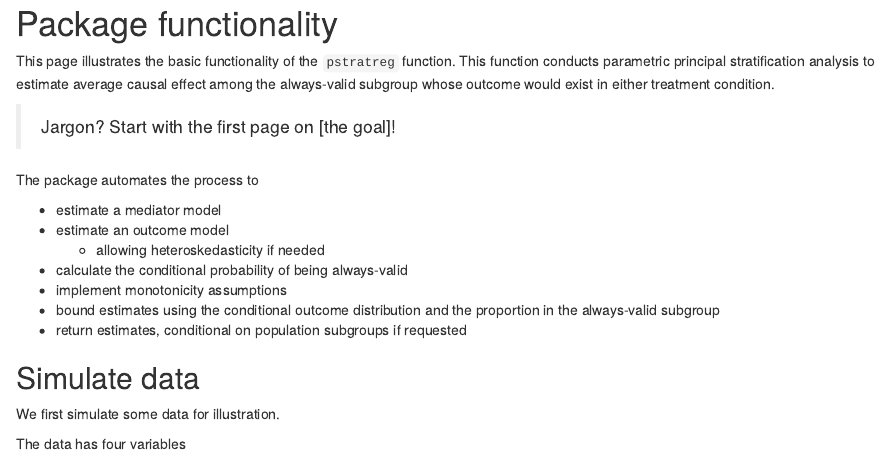
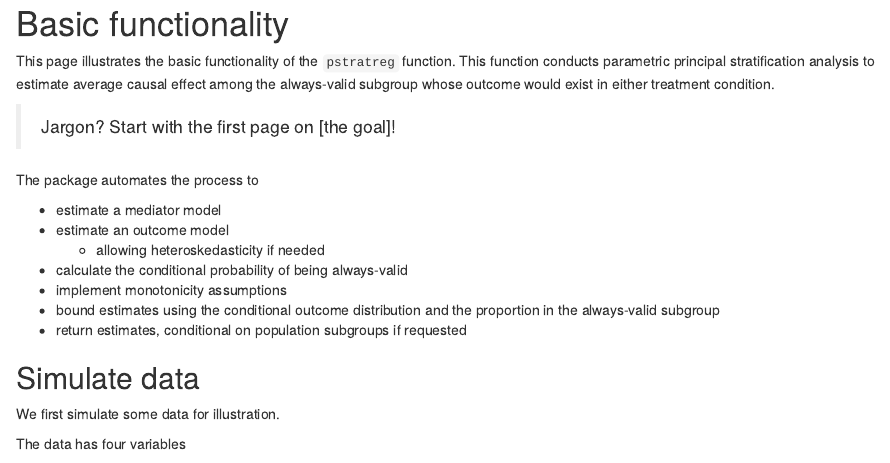
Before and after one commit to ilundberg/pstratreg, an R Markdown document (github_doc/03_functionality.Rmd): the page in a window 1100 px wide, from its top. Rendered offline with R 4.5, knitr and Pandoc, with nearby package versions; code that draws random numbers runs with fixed seeds of ours.

Commit message:
Functionality page name

````diff
--- a/github_doc/03_functionality.Rmd
+++ b/github_doc/03_functionality.Rmd
@@ -6,7 +6,7 @@ output: html_document
 knitr::opts_chunk$set(echo = TRUE)
 ```
 
-# Package functionality
+# Basic functionality
 
 This page illustrates the basic functionality of the `pstratreg` function. This function conducts parametric principal stratification analysis to estimate average causal effect among the always-valid subgroup whose outcome would exist in either treatment condition.
 
````
Also changed, not shown: 19 other files.
